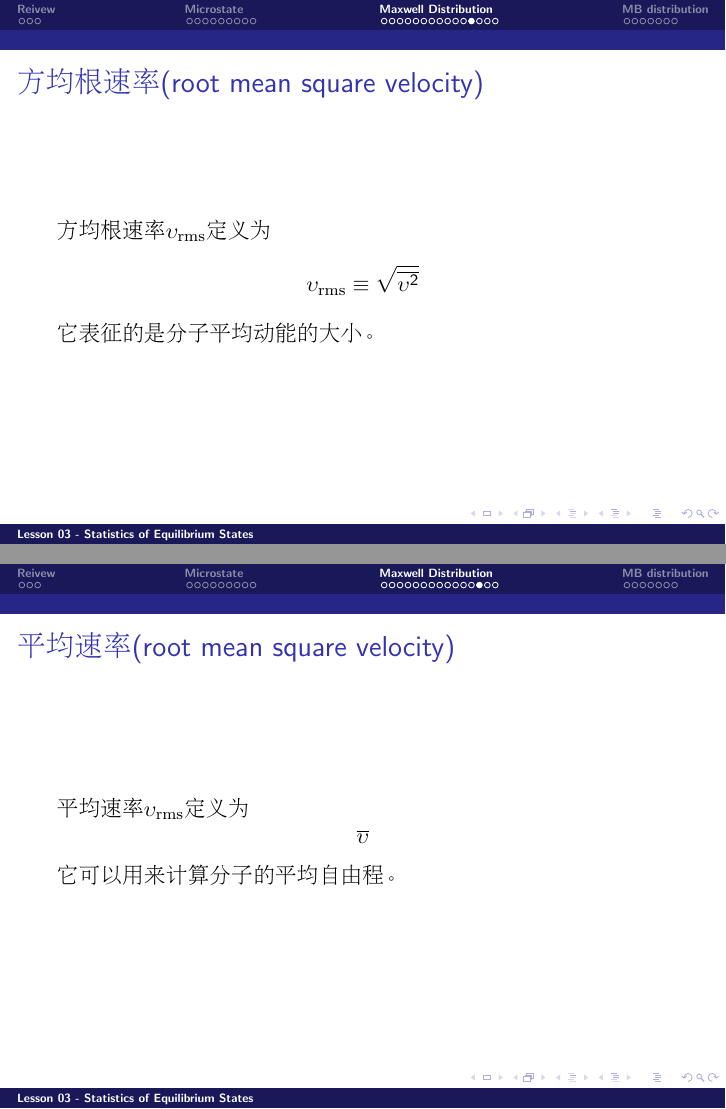
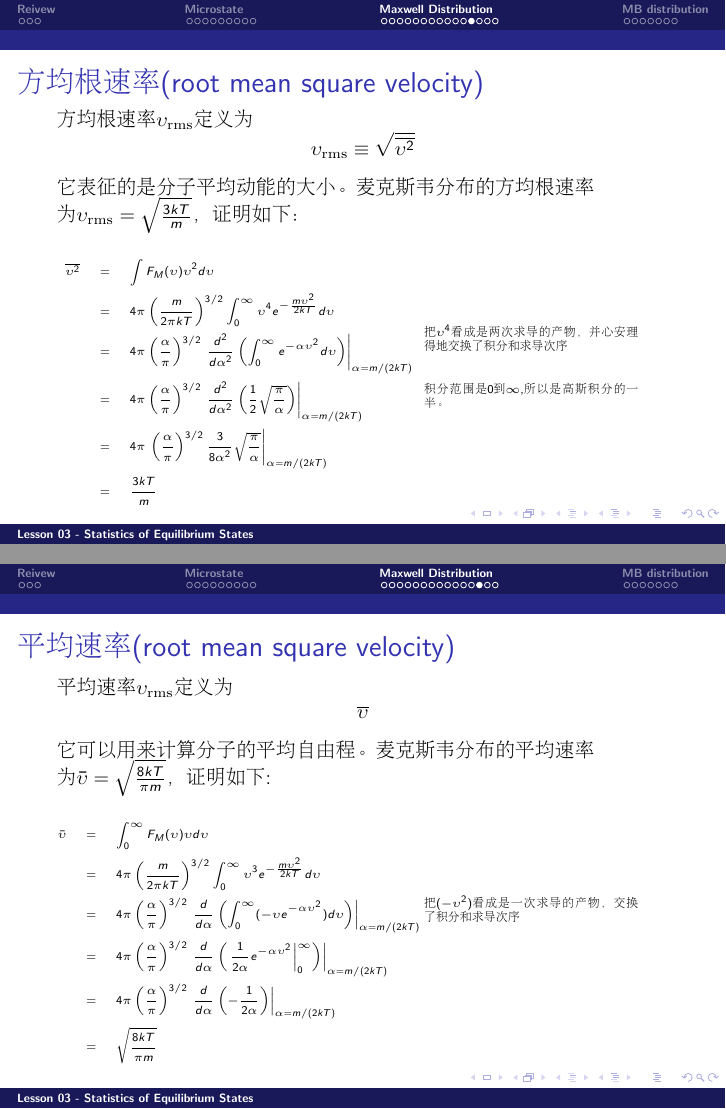
Before and after one commit to zqhuang/SYSU_TD, LaTeX slides (tex/Lecture03_EquStats.tex): pages 25 and 26 of 35, joined at a grey line. Compiled offline with pdfLaTeX.

Commit message:
update L3

```diff
--- a/tex/Lecture03_EquStats.tex
+++ b/tex/Lecture03_EquStats.tex
@@ -360,9 +360,29 @@ $$ f_{1D}(\upsilon_x) =   \sqrt{\frac{m}{2\pi kT}} e^{-\frac{m\upsilon_x^2}{2kT}
 \begin{frame}
 \chtitle{方均根速率(root mean square velocity)}
 \bch
-方均根速率$\upsilon_{\rm rms}$定义为
+{\small 方均根速率$\upsilon_{\rm rms}$定义为
 $$\upsilon_{\rm rms} \equiv \sqrt{\overline{\upsilon^2}}$$
-它表征的是分子平均动能的大小。
+它表征的是分子平均动能的大小。麦克斯韦分布的方均根速率为$\upsilon_{\rm rms} = \sqrt{\frac{3kT}{m}}$，证明如下：}
+{\tiny
+\bmini{0.6}
+\bea
+\overline{\upsilon^2} &=& \int F_M(\upsilon) \upsilon^2d\upsilon \newl
+&=& 4\pi  \left(\frac{m}{2\pi kT}\right)^{3/2} \int_0^\infty \upsilon^4 e^{-\frac{m\upsilon^2}{2kT}} d\upsilon \newl
+&=& 4\pi  \left(\frac{\alpha}{\pi}\right)^{3/2}\left. \frac{d^2}{d\alpha^2}\left(\int_0^\infty e^{-\alpha \upsilon^2}d\upsilon \right)\right\vert_{\alpha = m/(2kT)} \newl
+&=& 4\pi  \left(\frac{\alpha}{\pi}\right)^{3/2} \left. \frac{d^2}{d\alpha^2}\left(\frac{1}{2}\sqrt{\frac{\pi}{\alpha}}\right)\right\vert_{\alpha = m/(2kT)} \newl
+&=& 4\pi  \left.\left(\frac{\alpha}{\pi}\right)^{3/2} \frac{3}{8\alpha^2} \sqrt{\frac{\pi}{\alpha}} \right\vert_{\alpha = m/(2kT)} \newl
+&=& \frac{3kT}{m}
+\eea
+\emini
+\bmini{0.35}
+把$\upsilon^4$看成是两次求导的产物，并心安理得地交换了积分和求导次序
+
+\skiplines
+
+积分范围是$0$到$\infty$,所以是高斯积分的一半。
+\vspace{0.05in}
+\emini
+}
 \ech
 \end{frame}
 
@@ -370,8 +390,26 @@ $$\upsilon_{\rm rms} \equiv \sqrt{\overline{\upsilon^2}}$$
 \begin{frame}
 \chtitle{平均速率(root mean square velocity)}
 \bch
+{\small
 平均速率$\upsilon_{\rm rms}$定义为$$\overline{\upsilon}$$
-它可以用来计算分子的平均自由程。
+它可以用来计算分子的平均自由程。麦克斯韦分布的平均速率为$\bar{\upsilon} = \sqrt{\frac{8kT}{\pi m}}$，证明如下:}
+{\tiny
+\bmini{0.6}
+\bea
+\bar{\upsilon} &=& \int_0^\infty F_M(\upsilon)\upsilon d\upsilon \newl
+&=& 4\pi  \left(\frac{m}{2\pi kT}\right)^{3/2} \int_0^\infty \upsilon^3 e^{-\frac{m\upsilon^2}{2kT}} d\upsilon \newl
+&=& 4\pi  \left(\frac{\alpha}{\pi}\right)^{3/2}\left. \frac{d}{d\alpha}\left(\int_0^\infty (-\upsilon e^{-\alpha \upsilon^2})d\upsilon \right)\right\vert_{\alpha = m/(2kT)} \newl
+&=& 4\pi  \left(\frac{\alpha}{\pi}\right)^{3/2}\left. \frac{d}{d\alpha}\left(\left.\frac{1}{2\alpha} e^{-\alpha \upsilon^2}\right\vert_0^\infty \right)\right\vert_{\alpha = m/(2kT)} \newl
+&=& 4\pi  \left(\frac{\alpha}{\pi}\right)^{3/2}\left. \frac{d}{d\alpha}\left(-\frac{1}{2\alpha} \right)\right\vert_{\alpha = m/(2kT)} \newl
+&=& \sqrt{\frac{8kT}{\pi m}}
+\eea
+\emini
+\bmini{0.35}
+把$(-\upsilon^2)$看成是一次求导的产物，交换了积分和求导次序
+
+\vspace{0.3in}
+\emini
+}
 \ech
 \end{frame}
 
@@ -382,4 +421,4 @@ $$\upsilon_{\rm rms} \equiv \sqrt{\overline{\upsilon^2}}$$
 泄流速率定义为
 $$\overline{\upsilon_x^+} \equiv \overline{\upsilon_x\theta(\upsilon_x)}$$
 设分子数密度为$n$，在容器壁上挖个小孔，则单位时间从单位面积上泄出的分子数为
-$n \overline{\upsilon_x^+}$
+$n \overline{\upsilon_x^+}$。麦克斯韦分布下的泄流速率为$\sqrt{\frac{kT}{2\pi m}}$，证明如下：}
```
Also changed, not shown: Lecture03_EquStats.pdf, tex/Lecture03_EquStats.tex (11 more changed lines).
